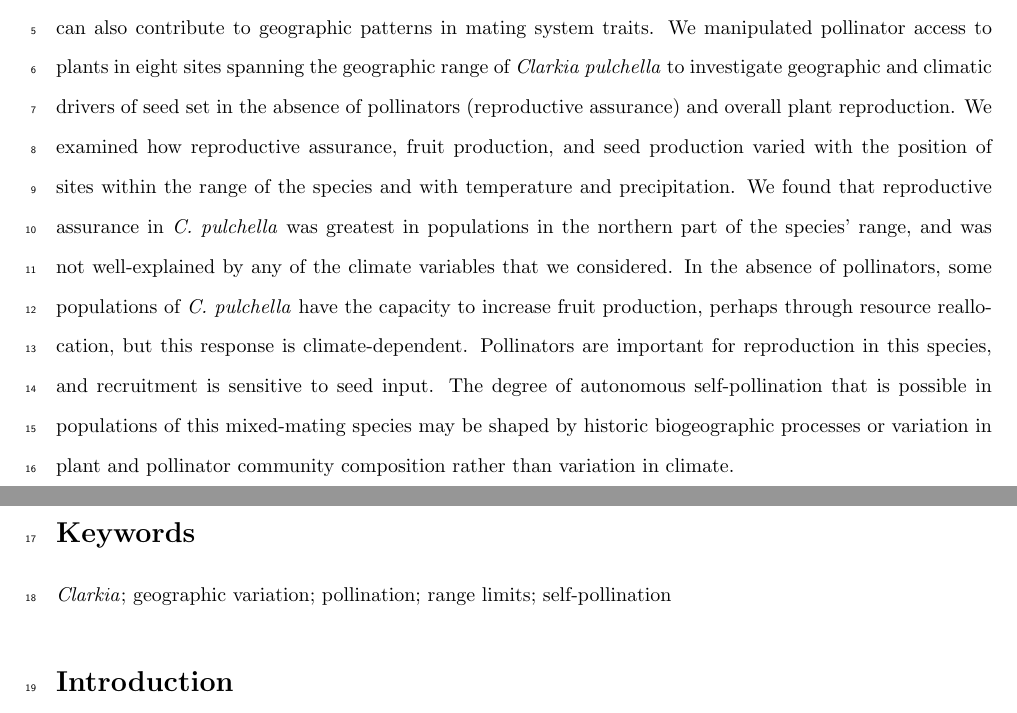
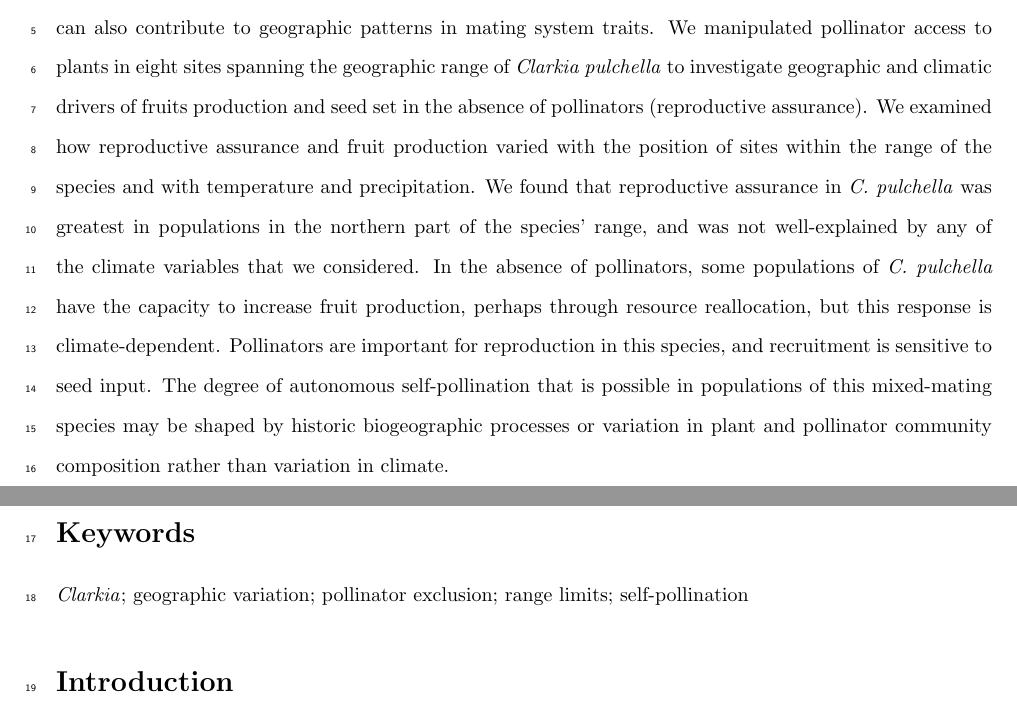
Before and after one commit to meganbontrager/clarkia-reproductive-assurance, a LaTeX document (clarkia-reproductive-assurance.tex): two parts of page 2 of 28, joined at a grey line, cut so that both start at the same text. Compiled offline with pdfLaTeX.

Commit message:
some final edits to pdf

```diff
--- a/clarkia-reproductive-assurance.tex
+++ b/clarkia-reproductive-assurance.tex
@@ -75,11 +75,11 @@
 
 \section*{Abstract}
 
-Climate can affect plant populations through direct effects on physiology and fitness, and through indirect effects on their relationships with pollinating mutualists. We therefore expect that geographic variation in climate might lead to variation in plant mating systems. Biogeographic processes, such as range expansion, can also contribute to geographic patterns in mating system traits. We manipulated pollinator access to plants in eight sites spanning the geographic range of \textit{Clarkia pulchella} to investigate geographic and climatic drivers of seed set in the absence of pollinators (reproductive assurance) and overall plant reproduction. We examined how reproductive assurance, fruit production, and seed production varied with the position of sites within the range of the species and with temperature and precipitation. We found that reproductive assurance in \textit{C. pulchella} was greatest in populations in the northern part of the species' range, and was not well-explained by any of the climate variables that we considered. In the absence of pollinators, some populations of \textit{C. pulchella} have the capacity to increase fruit production, perhaps through resource reallocation, but this response is climate-dependent. Pollinators are important for reproduction in this species, and recruitment is sensitive to seed input. The degree of autonomous self-pollination that is possible in populations of this mixed-mating species may be shaped by historic biogeographic processes or variation in plant and pollinator community composition rather than variation in climate.
+Climate can affect plant populations through direct effects on physiology and fitness, and through indirect effects on their relationships with pollinating mutualists. We therefore expect that geographic variation in climate might lead to variation in plant mating systems. Biogeographic processes, such as range expansion, can also contribute to geographic patterns in mating system traits. We manipulated pollinator access to plants in eight sites spanning the geographic range of \textit{Clarkia pulchella} to investigate geographic and climatic drivers of fruits production and seed set in the absence of pollinators (reproductive assurance). We examined how reproductive assurance and fruit production varied with the position of sites within the range of the species and with temperature and precipitation. We found that reproductive assurance in \textit{C. pulchella} was greatest in populations in the northern part of the species' range, and was not well-explained by any of the climate variables that we considered. In the absence of pollinators, some populations of \textit{C. pulchella} have the capacity to increase fruit production, perhaps through resource reallocation, but this response is climate-dependent. Pollinators are important for reproduction in this species, and recruitment is sensitive to seed input. The degree of autonomous self-pollination that is possible in populations of this mixed-mating species may be shaped by historic biogeographic processes or variation in plant and pollinator community composition rather than variation in climate.
 
 
 \section*{Keywords}
-\textit{Clarkia}; geographic variation; pollination; range limits; self-pollination
+\textit{Clarkia}; geographic variation; pollinator exclusion; range limits; self-pollination
 
 \section*{Introduction}
 
```
Also changed, not shown: clarkia-reproductive-assurance.pdf, clarkia-reproductive-assurance.tex (4 more changed lines), 2 other files.
